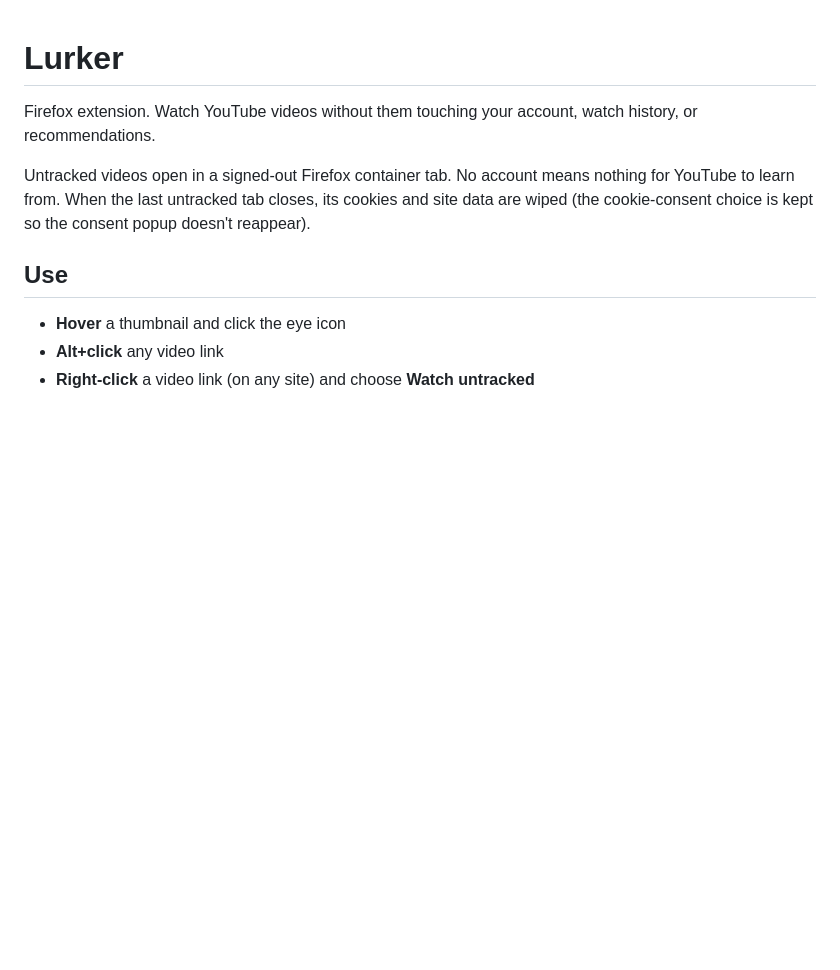
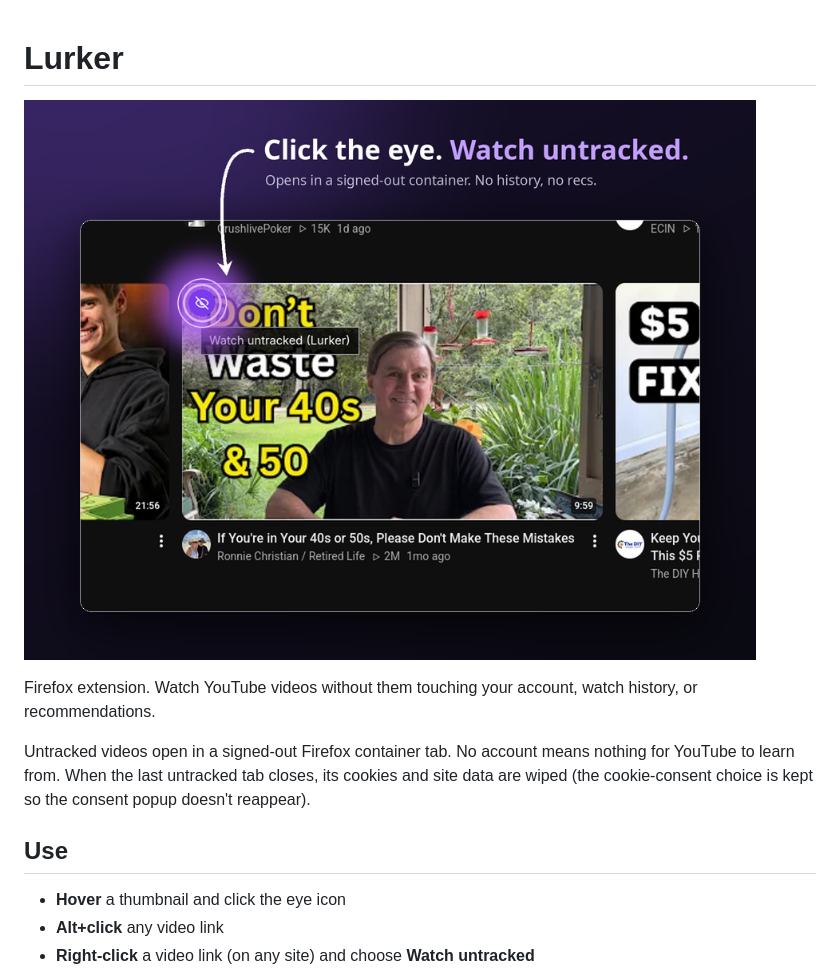
Before and after one commit to luccast/lurker, a Markdown page: README.md, the part around the change. Drawn GitHub-style; pictures changed too: docs/thumbnail.png (added); blank space fills up the shorter version.

Commit message:
Add README thumbnail

```diff
--- a/README.md
+++ b/README.md
@@ -1,4 +1,6 @@
 # Lurker
+
+![Lurker: click the eye icon on a YouTube thumbnail to watch untracked](docs/thumbnail.png)
 
 Firefox extension. Watch YouTube videos without them touching your account, watch history, or recommendations.
 
```
